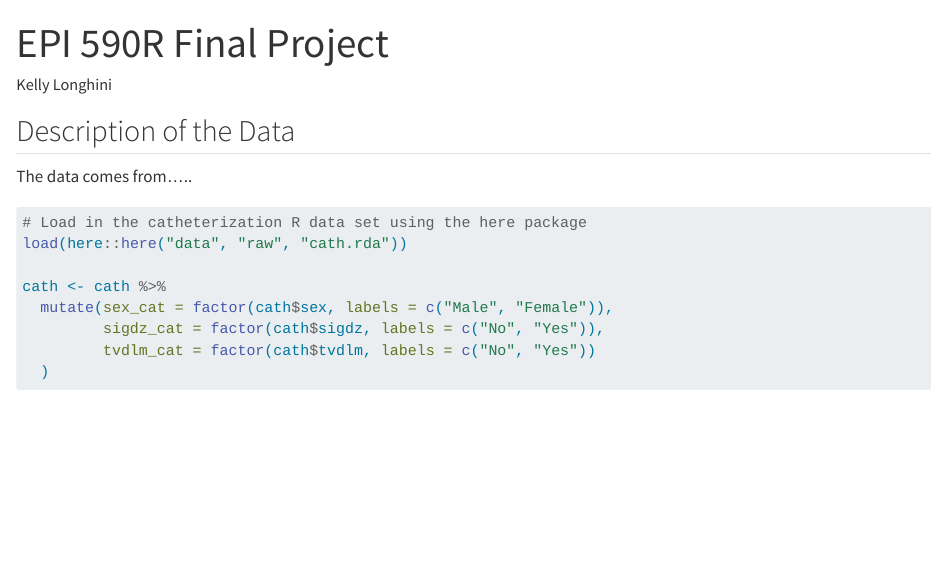
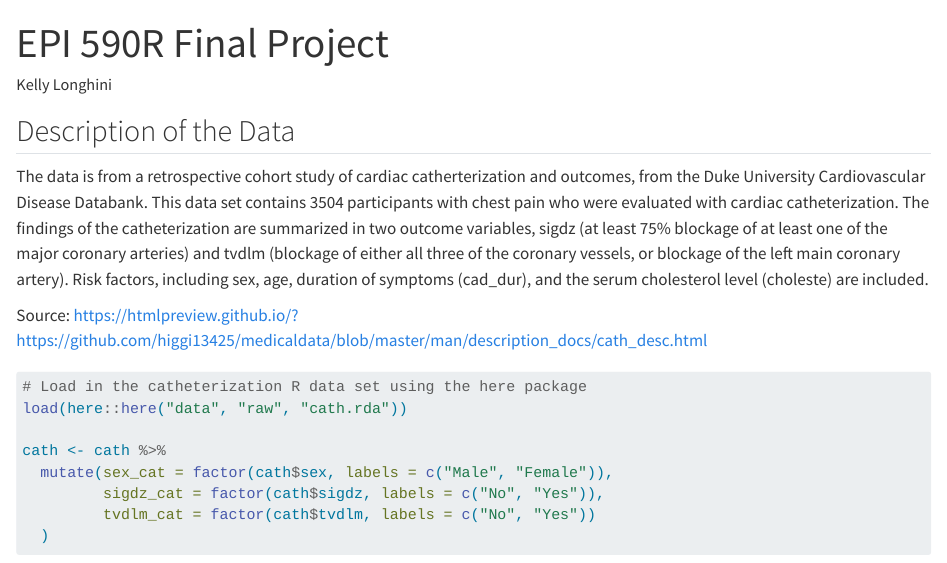
Before and after one commit to klonghini/epi590r-final-project, a Quarto document (EPI 590R Final Project.qmd): the page in a window 1100 px wide, from its top. Rendered offline with R 4.5, knitr and Pandoc in place of Quarto, with nearby package versions; some code elsewhere in the file could not run offline.

Commit message:
added description of the data and source

````diff
--- a/EPI 590R Final Project.qmd
+++ b/EPI 590R Final Project.qmd
@@ -34,7 +34,9 @@ library(ggplot2)
 
 ## Description of the Data
 
-The data comes from.....
+The data is from a retrospective cohort study of cardiac catherterization and outcomes, from the Duke University Cardiovascular Disease Databank. This data set contains 3504 participants with chest pain who were evaluated with cardiac catheterization. The findings of the catheterization are summarized in two outcome variables, sigdz (at least 75% blockage of at least one of the major coronary arteries) and tvdlm (blockage of either all three of the coronary vessels, or blockage of the left main coronary artery). Risk factors, including sex, age, duration of symptoms (cad_dur), and the serum cholesterol level (choleste) are included.
+
+Source: https://htmlpreview.github.io/?https://github.com/higgi13425/medicaldata/blob/master/man/description_docs/cath_desc.html
 
 ```{r}
 # Load in the catheterization R data set using the here package
````
